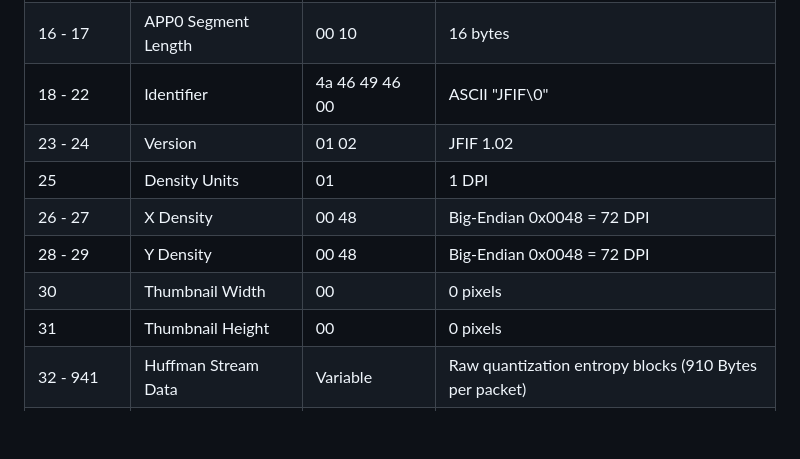
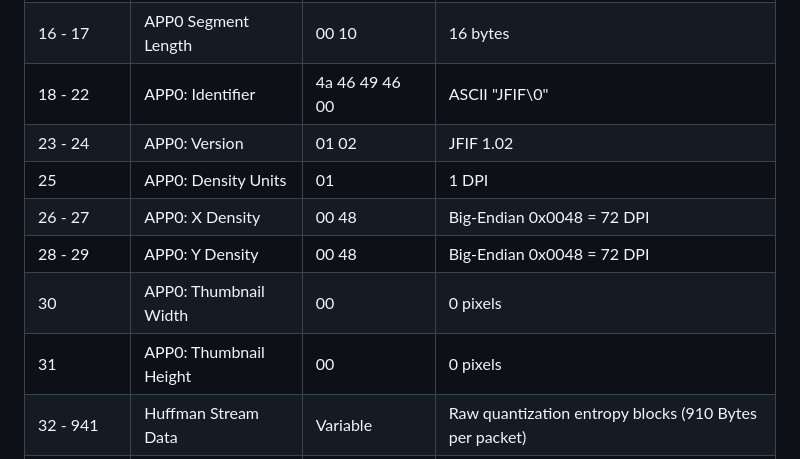
Before and after one commit to jerometerry/pi-borescope-streamer, a Markdown page: UseeplusProtocol.md, the part around the change. Drawn GitHub-style; blank space fills up the shorter version.

Commit message:
Updating labels for JPEG APP0

```diff
--- a/UseeplusProtocol.md
+++ b/UseeplusProtocol.md
@@ -127,12 +127,12 @@ Our C++ `UsbFrameDecoder` bypasses this flaw by operating on fixed, linear 4KB r
 | 12 - 13 | JPEG SOI Marker | ff d8 | Universal JPEG Start of Image Boundary |
 | 14 - 15 | JPEG APP0 Header Marker | ff e0 | JFIF |
 | 16 - 17 | APP0 Segment Length | 00 10 | 16 bytes |
-| 18 - 22 | Identifier | 4a 46 49 46 00 | ASCII "JFIF\0" |
-| 23 - 24 | Version | 01 02 | JFIF 1.02 |
-| 25 | Density Units | 01 | 1 DPI |
-| 26 - 27 | X Density | 00 48 | Big-Endian 0x0048 = 72 DPI |
-| 28 - 29 | Y Density | 00 48 | Big-Endian 0x0048 = 72 DPI |
-| 30 | Thumbnail Width | 00 | 0 pixels |
-| 31 | Thumbnail Height | 00 | 0 pixels |
+| 18 - 22 | APP0: Identifier | 4a 46 49 46 00 | ASCII "JFIF\0" |
+| 23 - 24 | APP0: Version | 01 02 | JFIF 1.02 |
+| 25 | APP0: Density Units | 01 | 1 DPI |
+| 26 - 27 | APP0: X Density | 00 48 | Big-Endian 0x0048 = 72 DPI |
+| 28 - 29 | APP0: Y Density | 00 48 | Big-Endian 0x0048 = 72 DPI |
+| 30 | APP0: Thumbnail Width | 00 | 0 pixels |
+| 31 | APP0: Thumbnail Height | 00 | 0 pixels |
 | 32 - 941 | Huffman Stream Data | Variable | Raw quantization entropy blocks (910 Bytes per packet) |
 | 942 - 943 | JPEG EOI Marker | ff d9 | Universal JPEG End of Image Terminal Line Boundary |
```
